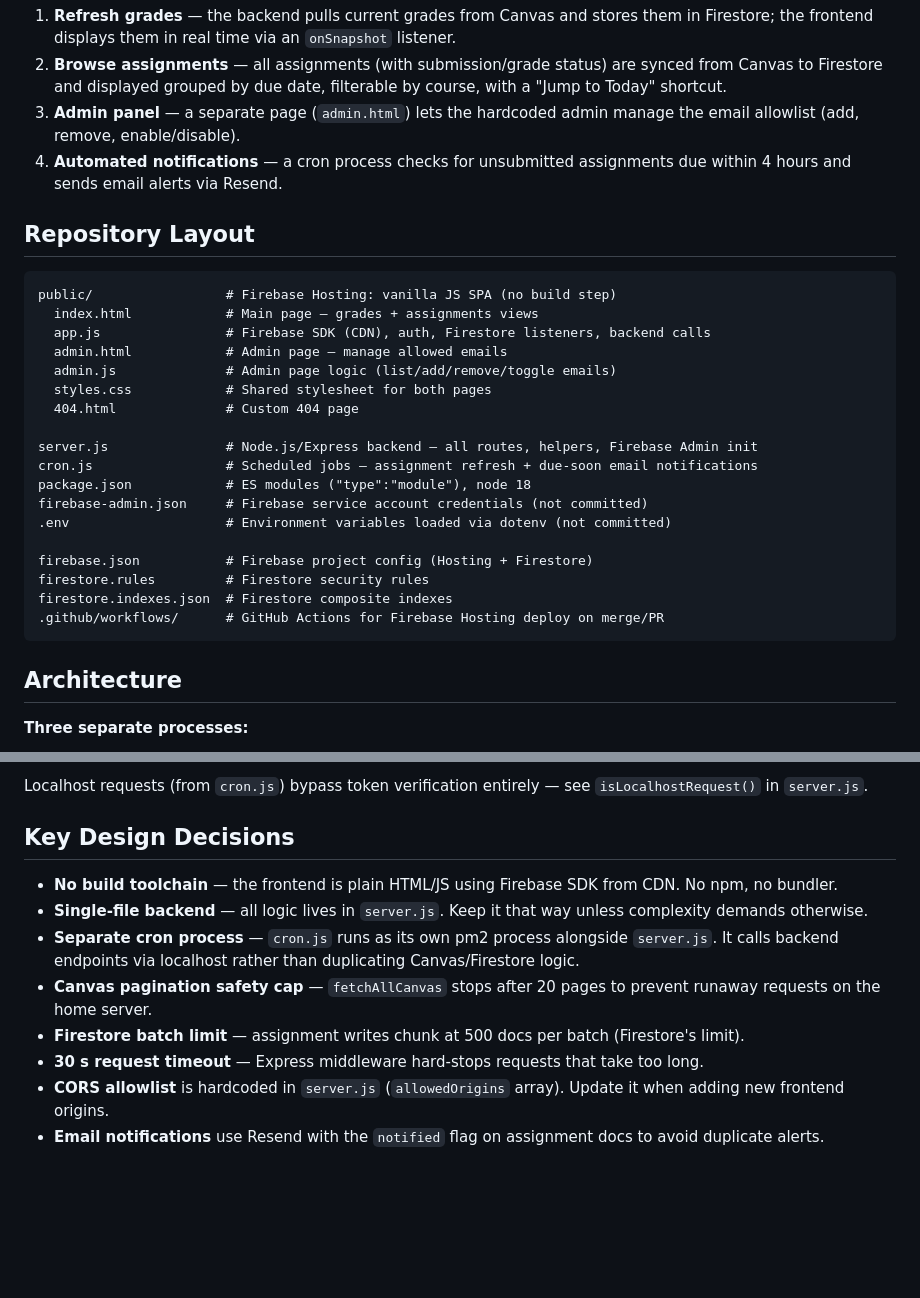
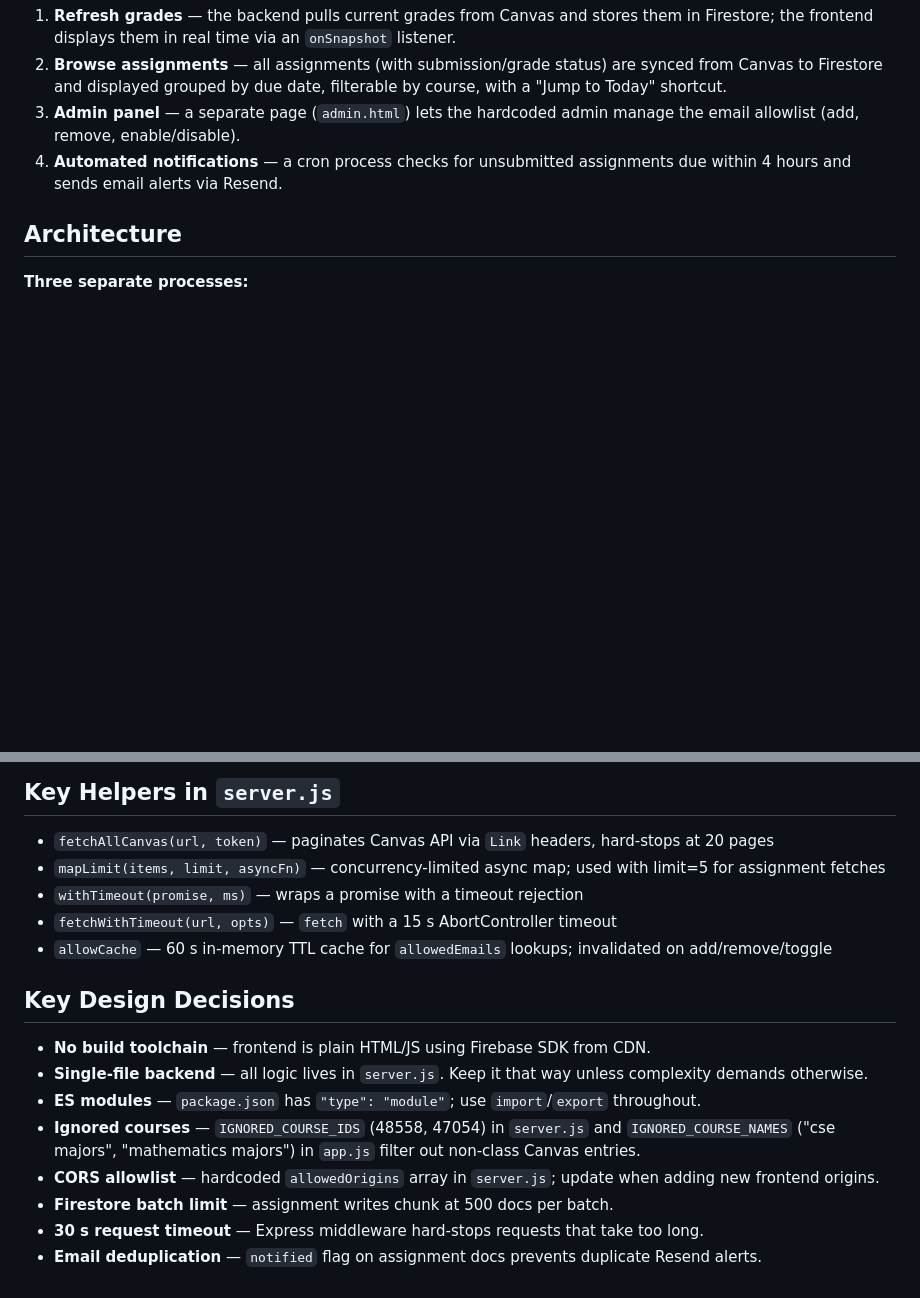
Before and after one commit to MyNameIs-Nigel/firebase-grades, a Markdown page: CLAUDE.md, 2 parts joined by grey strips. GitHub-like rendering; blank space fills up the shorter version.

````diff
--- a/CLAUDE.md
+++ b/CLAUDE.md
@@ -9,29 +9,6 @@ A personal Canvas LMS grade viewer and assignment tracker. Users sign in with Go
 2. **Browse assignments** — all assignments (with submission/grade status) are synced from Canvas to Firestore and displayed grouped by due date, filterable by course, with a "Jump to Today" shortcut.
 3. **Admin panel** — a separate page (`admin.html`) lets the hardcoded admin manage the email allowlist (add, remove, enable/disable).
 4. **Automated notifications** — a cron process checks for unsubmitted assignments due within 4 hours and sends email alerts via Resend.
-
-## Repository Layout
-
-```
-public/                 # Firebase Hosting: vanilla JS SPA (no build step)
-  index.html            # Main page — grades + assignments views
-  app.js                # Firebase SDK (CDN), auth, Firestore listeners, backend calls
-  admin.html            # Admin page — manage allowed emails
-  admin.js              # Admin page logic (list/add/remove/toggle emails)
-  styles.css            # Shared stylesheet for both pages
-  404.html              # Custom 404 page
-
-server.js               # Node.js/Express backend — all routes, helpers, Firebase Admin init
-cron.js                 # Scheduled jobs — assignment refresh + due-soon email notifications
-package.json            # ES modules ("type":"module"), node 18
-firebase-admin.json     # Firebase service account credentials (not committed)
-.env                    # Environment variables loaded via dotenv (not committed)
-
-firebase.json           # Firebase project config (Hosting + Firestore)
-firestore.rules         # Firestore security rules
-firestore.indexes.json  # Firestore composite indexes
-.github/workflows/      # GitHub Actions for Firebase Hosting deploy on merge/PR
-```
 
 ## Architecture
 
@@ -123,13 +99,19 @@ The admin page and `/admin/emails` endpoint are restricted to the hardcoded admi
 
-Localhost requests (from `cron.js`) bypass token verification entirely — see `isLocalhostRequest()` in `server.js`.
+## Key Helpers in `server.js`
+
+- `fetchAllCanvas(url, token)` — paginates Canvas API via `Link` headers, hard-stops at 20 pages
+- `mapLimit(items, limit, asyncFn)` — concurrency-limited async map; used with limit=5 for assignment fetches
+- `withTimeout(promise, ms)` — wraps a promise with a timeout rejection
+- `fetchWithTimeout(url, opts)` — `fetch` with a 15 s AbortController timeout
+- `allowCache` — 60 s in-memory TTL cache for `allowedEmails` lookups; invalidated on add/remove/toggle
 
 ## Key Design Decisions
 
-- **No build toolchain** — the frontend is plain HTML/JS using Firebase SDK from CDN. No npm, no bundler.
+- **No build toolchain** — frontend is plain HTML/JS using Firebase SDK from CDN.
 - **Single-file backend** — all logic lives in `server.js`. Keep it that way unless complexity demands otherwise.
-- **Separate cron process** — `cron.js` runs as its own pm2 process alongside `server.js`. It calls backend endpoints via localhost rather than duplicating Canvas/Firestore logic.
-- **Canvas pagination safety cap** — `fetchAllCanvas` stops after 20 pages to prevent runaway requests on the home server.
-- **Firestore batch limit** — assignment writes chunk at 500 docs per batch (Firestore's limit).
+- **ES modules** — `package.json` has `"type": "module"`; use `import`/`export` throughout.
+- **Ignored courses** — `IGNORED_COURSE_IDS` (48558, 47054) in `server.js` and `IGNORED_COURSE_NAMES` ("cse majors", "mathematics majors") in `app.js` filter out non-class Canvas entries.
+- **CORS allowlist** — hardcoded `allowedOrigins` array in `server.js`; update when adding new frontend origins.
+- **Firestore batch limit** — assignment writes chunk at 500 docs per batch.
 - **30 s request timeout** — Express middleware hard-stops requests that take too long.
-- **CORS allowlist** is hardcoded in `server.js` (`allowedOrigins` array). Update it when adding new frontend origins.
-- **Email notifications** use Resend with the `notified` flag on assignment docs to avoid duplicate alerts.
+- **Email deduplication** — `notified` flag on assignment docs prevents duplicate Resend alerts.
````
Also changed, not shown: other parts of CLAUDE.md (+38 -39 lines).
